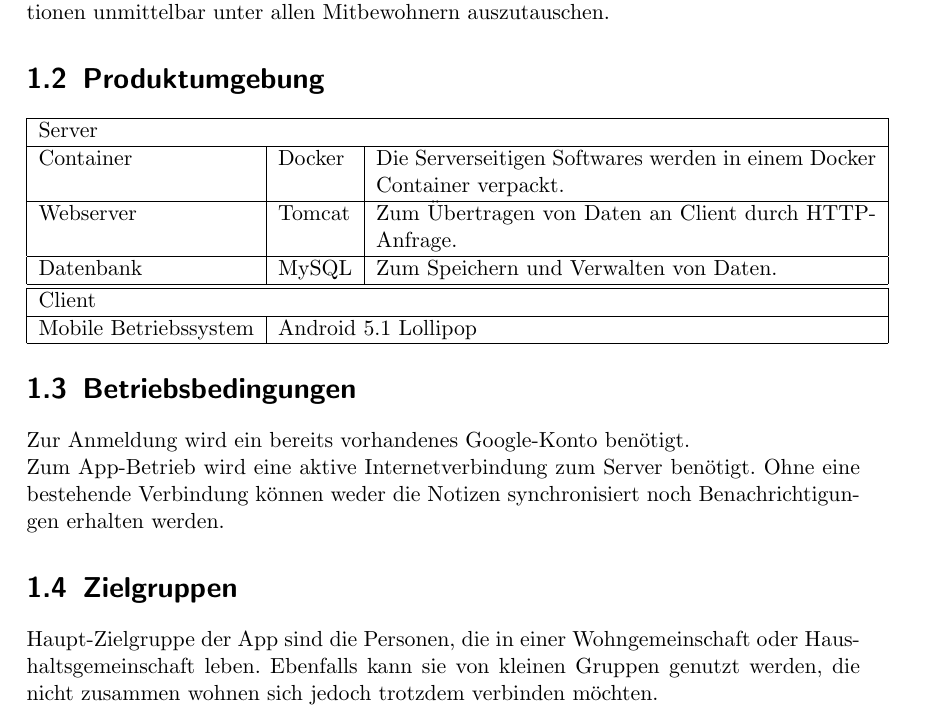
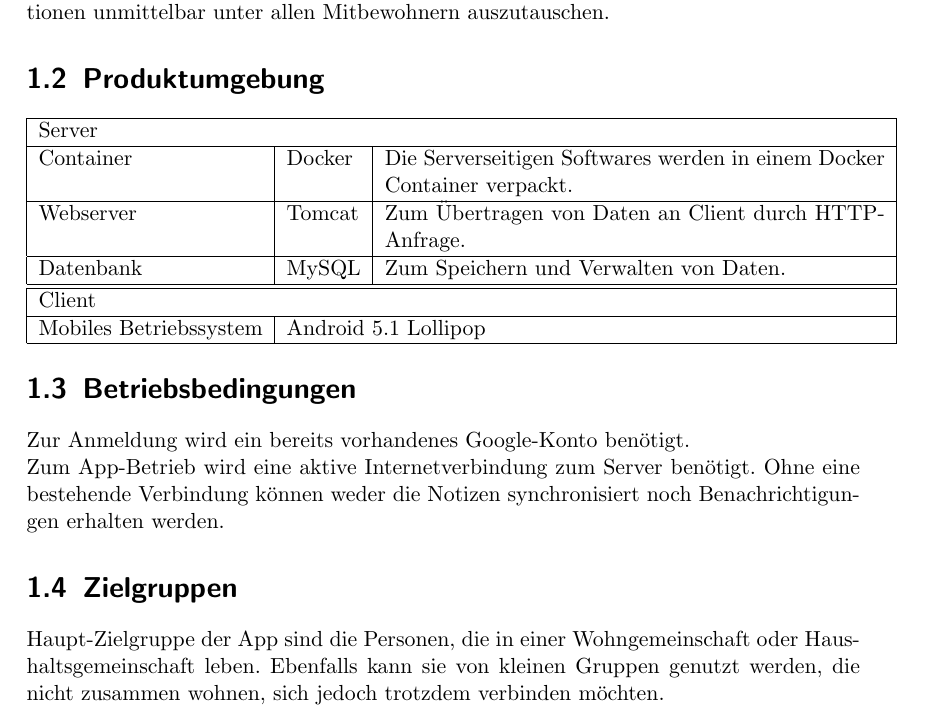
Before and after one commit to YuKitAs/fridget-android, a LaTeX document (documentation/Pflichtenheft/Produkteinsatz.tex): part of the page, cut so that both start at the same text. Compiled offline with pdfLaTeX.

Commit message:
Update Produkteinsatz.tex

```diff
--- a/documentation/Pflichtenheft/Produkteinsatz.tex
+++ b/documentation/Pflichtenheft/Produkteinsatz.tex
@@ -21,7 +21,7 @@
         \hline \hline
         \multicolumn{3}{|l|}{Client} \\
         \hline
-        Mobile Betriebssystem & \multicolumn{2}{|l|}{Android 5.1 Lollipop} \\ \hline
+        Mobiles Betriebssystem & \multicolumn{2}{|l|}{Android 5.1 Lollipop} \\ \hline
         \end{tabular}
 
         \section{Betriebsbedingungen}
@@ -29,6 +29,6 @@
         Zum App-Betrieb wird eine aktive Internetverbindung zum Server benötigt. Ohne eine bestehende Verbindung können weder die Notizen synchronisiert noch Benachrichtigungen erhalten werden.
 
         \section{Zielgruppen}
-        Haupt-Zielgruppe der App sind die Personen, die in einer Wohngemeinschaft oder Haushaltsgemeinschaft leben. Ebenfalls kann sie von kleinen Gruppen genutzt werden, die nicht zusammen wohnen sich jedoch trotzdem verbinden möchten.
+        Haupt-Zielgruppe der App sind die Personen, die in einer Wohngemeinschaft oder Haushaltsgemeinschaft leben. Ebenfalls kann sie von kleinen Gruppen genutzt werden, die nicht zusammen wohnen, sich jedoch trotzdem verbinden möchten.
 
 \end{document}
```
